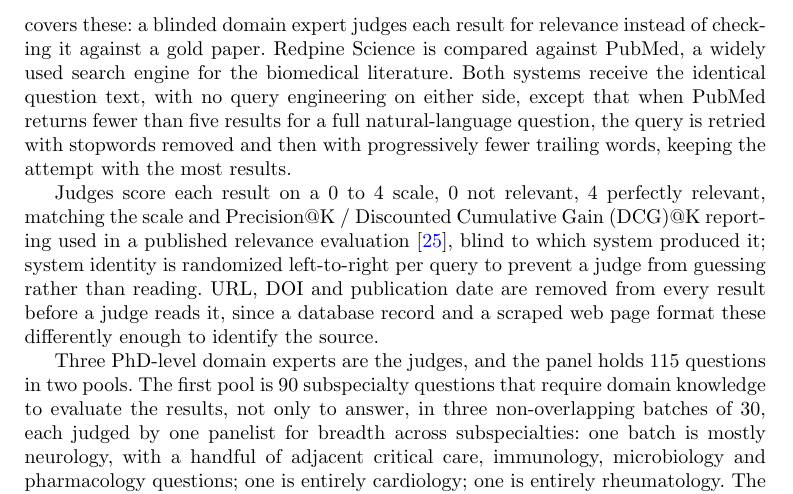
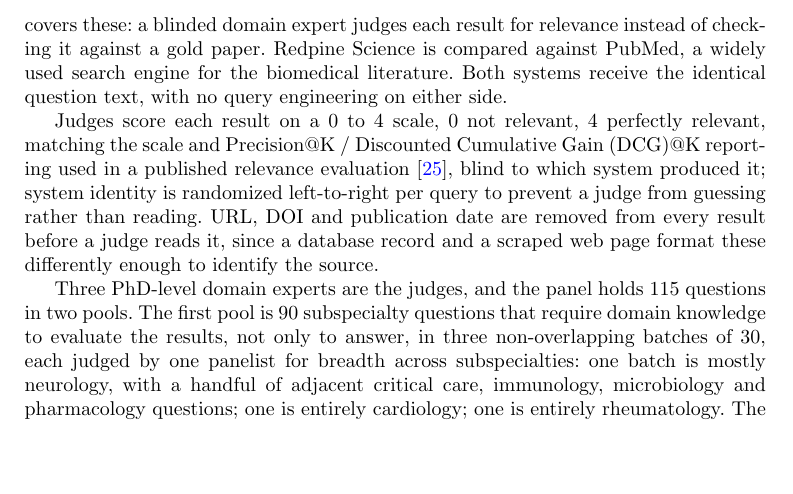
Before and after one commit to leonoravesterbacka/Redpine-Science, a LaTeX paper (main.tex): part of page 8 of 18, cut so that both start at the same text, the shorter picture padded with empty space. Compiled offline with pdfLaTeX.

Commit message:
docs(q4): drop the PubMed query fallback clause

```diff
--- a/main.tex
+++ b/main.tex
@@ -415,10 +415,7 @@ questions have many relevant papers rather than a single gold source. Quadrant f
 covers these: a blinded domain expert judges each result for relevance instead of
 checking it against a gold paper. Redpine Science is compared against PubMed, a widely used search
 engine for the biomedical literature. Both systems receive the identical question text,
-with no query engineering on either side, except that when PubMed returns fewer than
-five results for a full natural-language question, the query is retried with stopwords
-removed and then with progressively fewer trailing words, keeping the attempt with the
-most results.
+with no query engineering on either side.
 
 Judges score each result on a 0 to 4 scale, 0 not relevant, 4 perfectly relevant,
 matching the scale and Precision@K / Discounted Cumulative Gain (DCG)@K reporting
```
